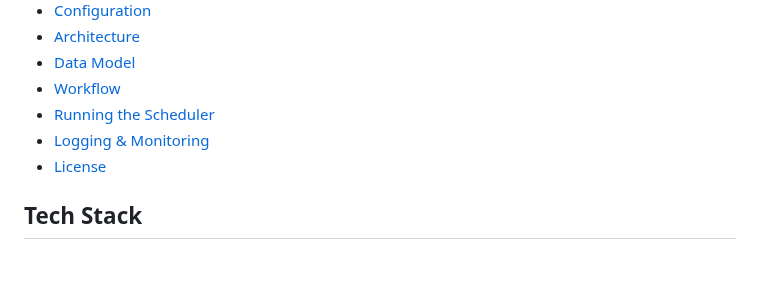
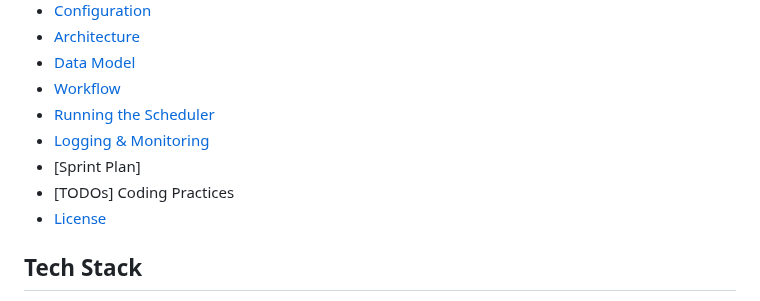
Before and after one commit to helloshowup/SOW2, a Markdown page: README.md, the part around one of its changes. Drawn GitHub-style; blank space fills up the shorter version.

```diff
--- a/README.md
+++ b/README.md
@@ -13,6 +13,9 @@ A minimal backend setup for running an AI agent every 10 minutes, persisting res
 * [Workflow](#workflow)
 * [Running the Scheduler](#running-the-scheduler)
 * [Logging & Monitoring](#logging--monitoring)
+* [Sprint Plan]
+* [TODOs]
+Coding Practices
 * [License](#license)
 
 ## Tech Stack
```
Also changed, not shown: other parts of README.md (+55 -0 lines).
